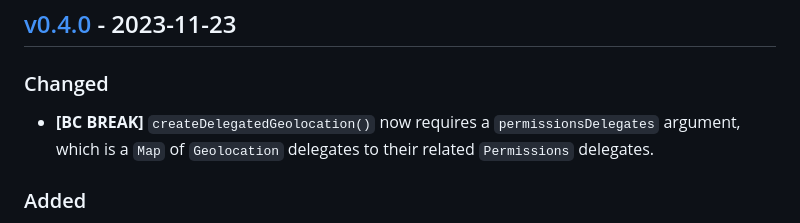
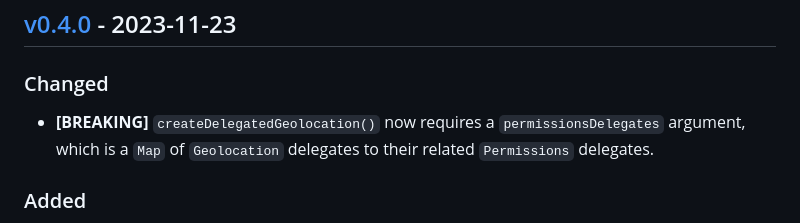
Before and after one commit to ezzatron/fake-geolocation, a Markdown page: CHANGELOG.md, the part around the change. GitHub-like rendering.

Commit message:
Change changelog "breaking" annotations

```diff
--- a/CHANGELOG.md
+++ b/CHANGELOG.md
@@ -178,7 +178,7 @@ Versioning].
 
 ### Changed
 
-- **\[BC BREAK]** `createDelegatedGeolocation()` now requires a
+- **\[BREAKING]** `createDelegatedGeolocation()` now requires a
   `permissionsDelegates` argument, which is a `Map` of `Geolocation` delegates
   to their related `Permissions` delegates.
 
```
